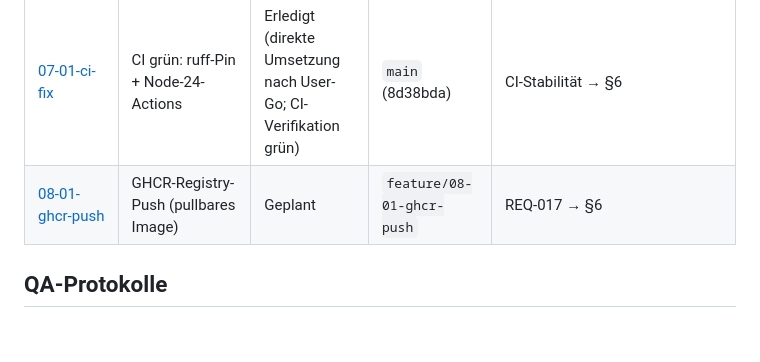
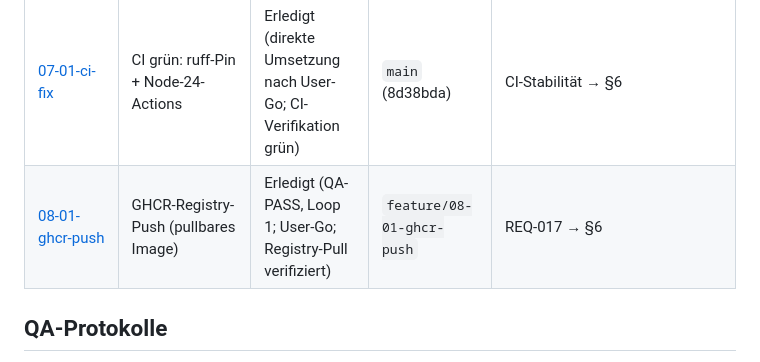
Before and after one commit to bachmarc/netclip, a Markdown page: STORIES.md, the part around the change. Drawn GitHub-style; blank space fills up the shorter version.

Commit message:
docs(08-03): story 08-01 als erledigt markiert (registry-push verifiziert)
symbols: none | breaks: none | affects: STORIES.md | tests: pytest 70 passed

```diff
--- a/STORIES.md
+++ b/STORIES.md
@@ -29,7 +29,7 @@
 | [05-01-clean-copy-selection](docs/stories/05-01-clean-copy-selection.md) | Copy ohne Zeitstempel/IP (`user-select: none`) | Erledigt (QA-PASS, Loop 1; User-Go nach Planungs-Checkpoint) | `feature/05-01-clean-copy-selection` | REQ-014 → §4a |
 | [06-01-send-guard-autogrow](docs/stories/06-01-send-guard-autogrow.md) | Send-Guard + Auto-Grow-Textarea | Erledigt (QA-PASS, Loop 1; User-Go nach Planungs-Checkpoint) | `feature/06-01-send-guard-autogrow` | REQ-015, REQ-016 → §4a |
 | [07-01-ci-fix](docs/reviews/00-01-setup.md) | CI grün: ruff-Pin + Node-24-Actions | Erledigt (direkte Umsetzung nach User-Go; CI-Verifikation grün) | `main` (8d38bda) | CI-Stabilität → §6 |
-| [08-01-ghcr-push](docs/stories/08-01-ghcr-push.md) | GHCR-Registry-Push (pullbares Image) | Geplant | `feature/08-01-ghcr-push` | REQ-017 → §6 |
+| [08-01-ghcr-push](docs/stories/08-01-ghcr-push.md) | GHCR-Registry-Push (pullbares Image) | Erledigt (QA-PASS, Loop 1; User-Go; Registry-Pull verifiziert) | `feature/08-01-ghcr-push` | REQ-017 → §6 |
 
 ## QA-Protokolle
 
```
